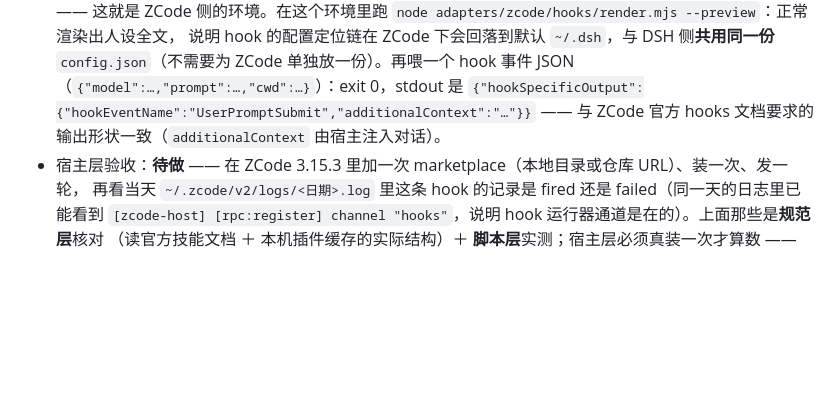
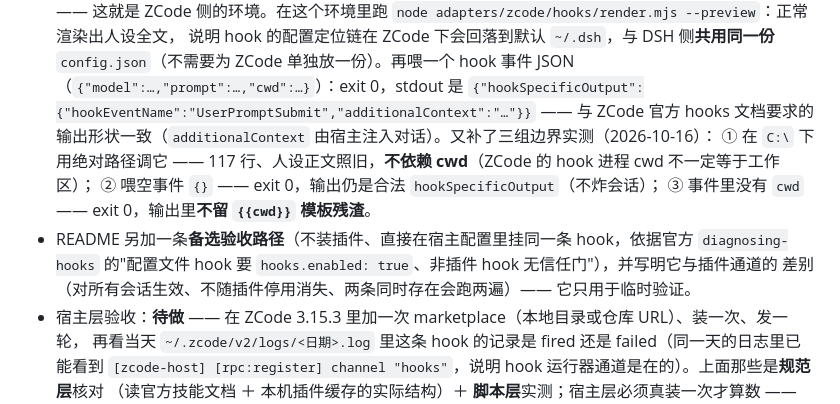
Before and after one commit to shenA2024/whale-persona, a Markdown page: CHANGELOG.md, the part around the change. Rendered like a GitHub page; blank space fills up the shorter version.

Commit message:
docs(changelog): 记三组 hook 边界实测（cwd 无关 / 空事件 / 无 cwd 无残渣）

```diff
--- a/CHANGELOG.md
+++ b/CHANGELOG.md
@@ -138,7 +138,13 @@ installPreset(dryRun): ok=true, action="dry"  → <home>\.agent-presets\whale-pe
   说明 hook 的配置定位链在 ZCode 下会回落到默认 `~/.dsh`，与 DSH 侧**共用同一份** `config.json`（不需要为
   ZCode 单独放一份）。再喂一个 hook 事件 JSON（`{"model":…,"prompt":…,"cwd":…}`）：exit 0，stdout 是
   `{"hookSpecificOutput":{"hookEventName":"UserPromptSubmit","additionalContext":"…"}}` —— 与 ZCode 官方
-  hooks 文档要求的输出形状一致（`additionalContext` 由宿主注入对话）。
+  hooks 文档要求的输出形状一致（`additionalContext` 由宿主注入对话）。又补了三组边界实测（2026-10-16）：
+  ① 在 `C:\` 下用绝对路径调它 —— 117 行、人设正文照旧，**不依赖 cwd**（ZCode 的 hook 进程 cwd 不一定等于工作区）；
+  ② 喂空事件 `{}` —— exit 0，输出仍是合法 `hookSpecificOutput`（不炸会话）；
+  ③ 事件里没有 `cwd` —— exit 0，输出里**不留 `{{cwd}}` 模板残渣**。
+- README 另加一条**备选验收路径**（不装插件、直接在宿主配置里挂同一条 hook，依据官方
+  `diagnosing-hooks` 的"配置文件 hook 要 `hooks.enabled: true`、非插件 hook 无信任门"），并写明它与插件通道的
+  差别（对所有会话生效、不随插件停用消失、两条同时存在会跑两遍）—— 它只用于临时验证。
 - 宿主层验收：**待做** —— 在 ZCode 3.15.3 里加一次 marketplace（本地目录或仓库 URL）、装一次、发一轮，
   再看当天 `~/.zcode/v2/logs/<日期>.log` 里这条 hook 的记录是 fired 还是 failed（同一天的日志里已能看到
   `[zcode-host] [rpc:register] channel "hooks"`，说明 hook 运行器通道是在的）。上面那些是**规范层**核对
```
